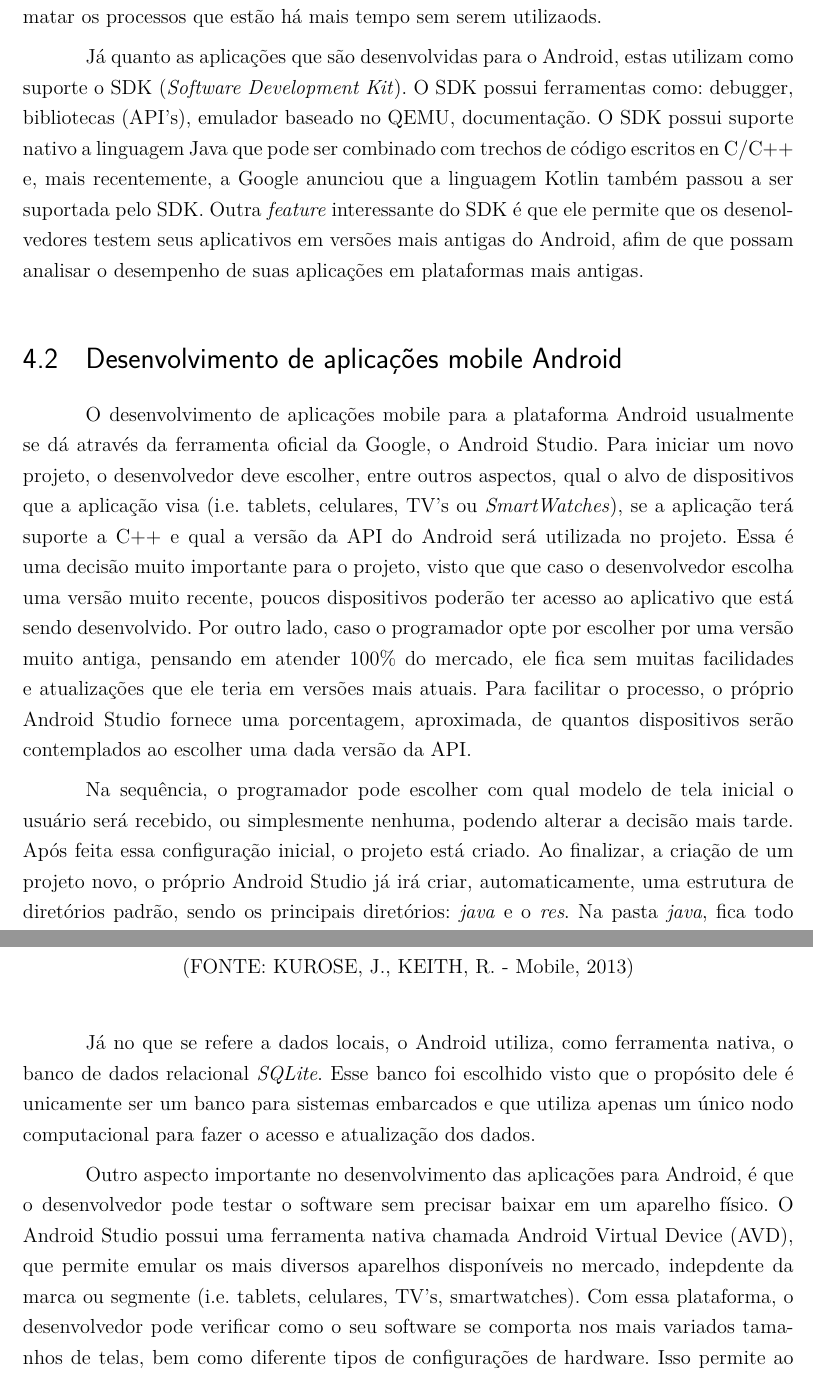
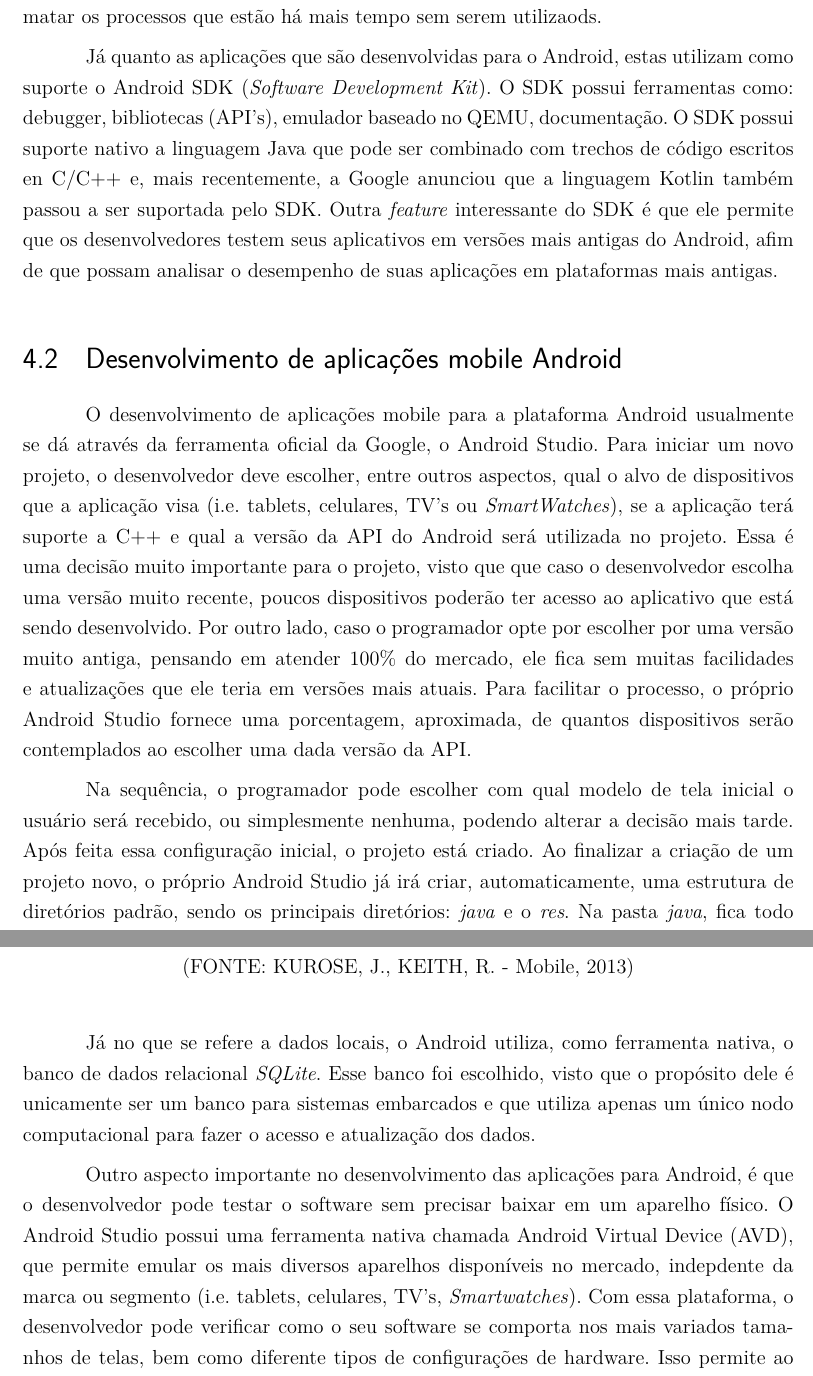
Before and after one commit to Olegario96/TCC, a LaTeX thesis (src/tex/tcc.tex): two parts of pages 52 and 54 of 70, joined at a grey line, cut so that both start at the same text. Compiled offline with pdfLaTeX.

Commit message:
Review for android section

```diff
--- a/src/tex/tcc.tex
+++ b/src/tex/tcc.tex
@@ -1310,12 +1310,12 @@
         há mais tempo sem serem utilizaods.
 
         Já quanto as aplicações que são desenvolvidas para o Android, estas utilizam como suporte
-        o SDK (\textit{Software Development Kit}). O SDK possui ferramentas como: debugger,
+        o Android SDK (\textit{Software Development Kit}). O SDK possui ferramentas como: debugger,
         bibliotecas (API's), emulador baseado no QEMU, documentação. O SDK possui suporte nativo
         a linguagem Java que pode ser combinado com trechos de código escritos en C/C++ e,
         mais recentemente, a Google anunciou que a linguagem Kotlin também passou a ser suportada
         pelo SDK. Outra \textit{feature} interessante do SDK é que ele permite que os
-        desenolvedores testem seus aplicativos em versões mais antigas do Android, afim de
+        desenvolvedores testem seus aplicativos em versões mais antigas do Android, afim de
         que possam analisar o desempenho de suas aplicações em plataformas mais antigas.
 
       \section{Desenvolvimento de aplicações mobile Android}
@@ -1334,7 +1334,7 @@
 
         Na sequência, o programador pode escolher com qual modelo de tela inicial o usuário será
         recebido, ou simplesmente nenhuma, podendo alterar a decisão mais tarde. Após feita essa
-        configuração inicial, o projeto está criado. Ao finalizar, a criação de um projeto novo,
+        configuração inicial, o projeto está criado. Ao finalizar a criação de um projeto novo,
         o próprio Android Studio já irá criar, automaticamente, uma estrutura de diretórios padrão,
         sendo os principais diretórios: \textit{java} e o \textit{res}. Na pasta \textit{java},
         fica todo o código fonte da aplicação que será executado. Já dentro do diretório
@@ -1389,7 +1389,7 @@
         \end{figure}
 
         Já no que se refere a dados locais, o Android utiliza, como ferramenta nativa, o banco de
-        dados relacional \textit{SQLite}. Esse banco foi escolhido visto que o propósito dele é
+        dados relacional \textit{SQLite}. Esse banco foi escolhido, visto que o propósito dele é
         unicamente ser um banco para sistemas embarcados e que utiliza apenas um único nodo
         computacional para fazer o acesso e atualização dos dados.
 
@@ -1397,8 +1397,8 @@
         desenvolvedor pode testar o software sem precisar baixar em um aparelho
         físico. O Android Studio possui uma ferramenta nativa chamada Android Virtual
         Device (AVD), que permite emular os mais diversos aparelhos disponíveis no
-        mercado, indepdente da marca ou segmente (i.e. tablets, celulares, TV's,
-        smartwatches). Com essa plataforma, o desenvolvedor pode verificar como o seu
+        mercado, indepdente da marca ou segmento (i.e. tablets, celulares, TV's,
+        \textit{Smartwatches}). Com essa plataforma, o desenvolvedor pode verificar como o seu
         software se comporta nos mais variados tamanhos de telas, bem como diferente
         tipos de configurações de hardware. Isso permite ao desenvolvedor garantir
         uma boa responsividade sem precisar pagar por novos aparelhos. Mesmo assim,
```
Also changed, not shown: src/tex/tcc.tex (2 more changed lines).
